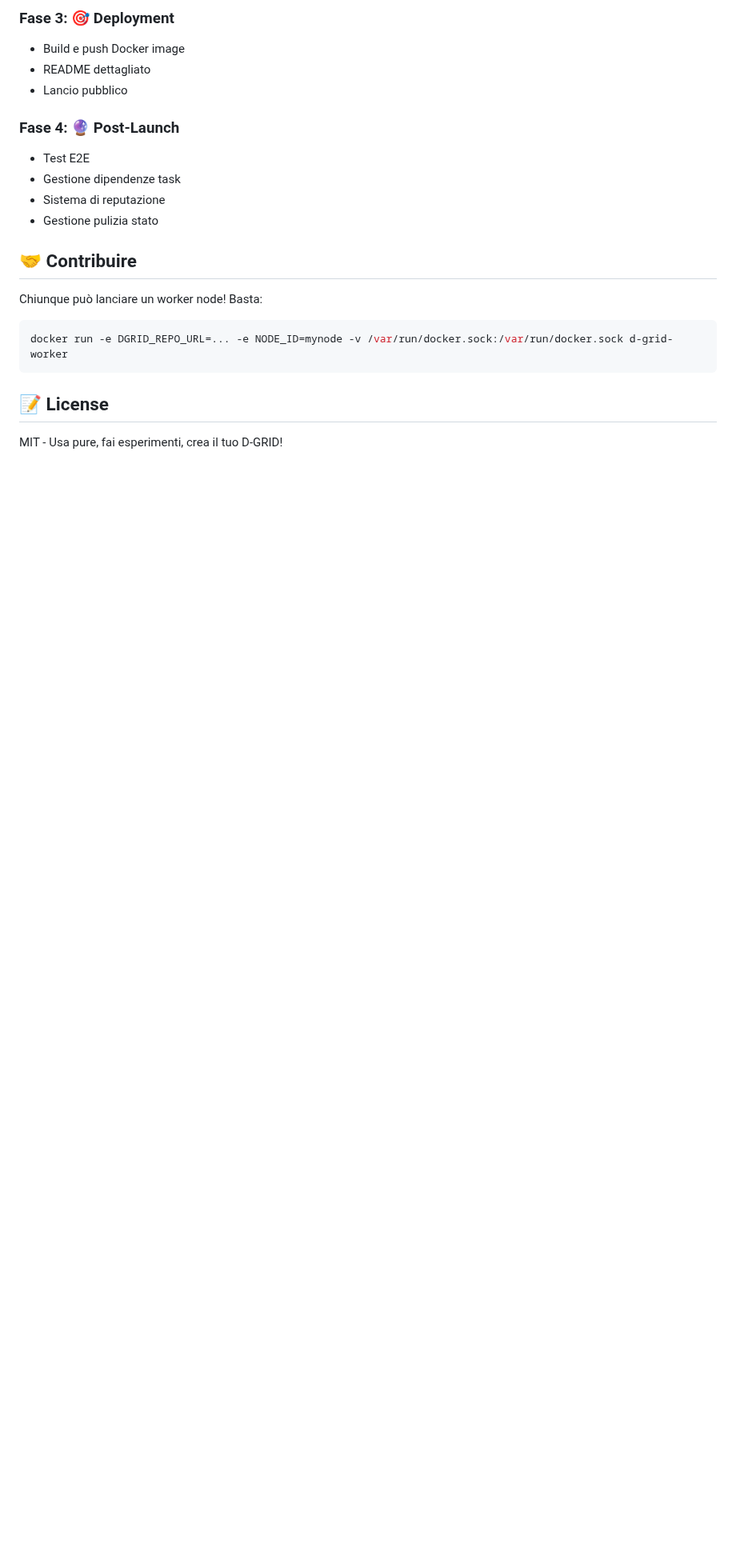
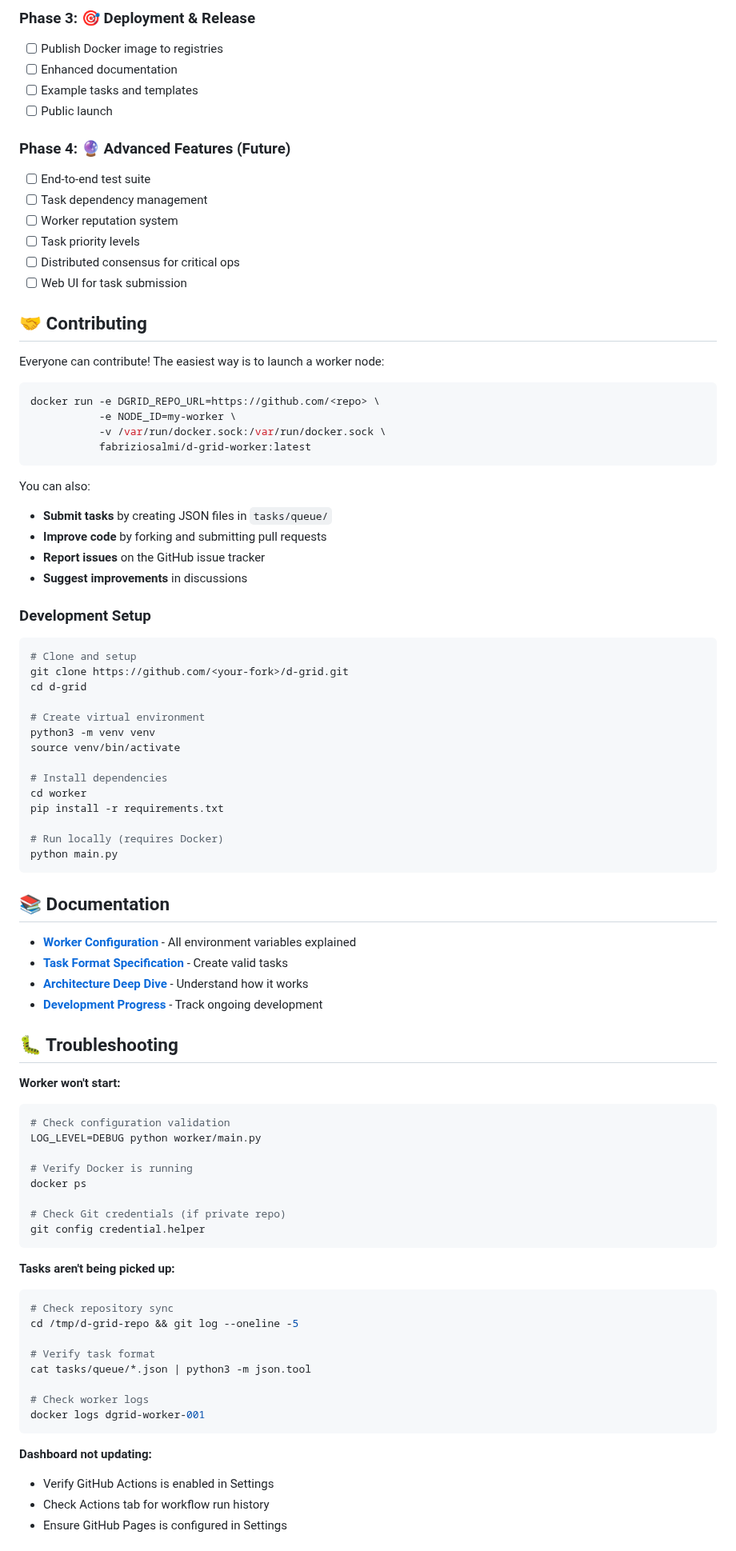
Before and after one commit to fabriziosalmi/dgrid, a Markdown page: README.md, the part around one of its changes. Shown at 80% size. GitHub-like rendering; blank space fills up the shorter version.

````diff
--- a/README.md
+++ b/README.md
@@ -279,23 +356,89 @@ Mostra in real-time:
 
-### Fase 3: 🎯 Deployment
-- Build e push Docker image
-- README dettagliato
-- Lancio pubblico
+### Phase 3: 🎯 Deployment & Release
+- [ ] Publish Docker image to registries
+- [ ] Enhanced documentation
+- [ ] Example tasks and templates
+- [ ] Public launch
 
-### Fase 4: 🔮 Post-Launch
-- Test E2E
-- Gestione dipendenze task
-- Sistema di reputazione
-- Gestione pulizia stato
+### Phase 4: 🔮 Advanced Features (Future)
+- [ ] End-to-end test suite
+- [ ] Task dependency management
+- [ ] Worker reputation system
+- [ ] Task priority levels
+- [ ] Distributed consensus for critical ops
+- [ ] Web UI for task submission
 
-## 🤝 Contribuire
+## 🤝 Contributing
 
-Chiunque può lanciare un worker node! Basta:
+Everyone can contribute! The easiest way is to launch a worker node:
 
 ```bash
-docker run -e DGRID_REPO_URL=... -e NODE_ID=mynode -v /var/run/docker.sock:/var/run/docker.sock d-grid-worker
+docker run -e DGRID_REPO_URL=https://github.com/<repo> \
+           -e NODE_ID=my-worker \
+           -v /var/run/docker.sock:/var/run/docker.sock \
+           fabriziosalmi/d-grid-worker:latest
 ```
 
-## 📝 License
+You can also:
+- **Submit tasks** by creating JSON files in `tasks/queue/`
+- **Improve code** by forking and submitting pull requests
+- **Report issues** on the GitHub issue tracker
+- **Suggest improvements** in discussions
 
-MIT - Usa pure, fai esperimenti, crea il tuo D-GRID!
+### Development Setup
+
+```bash
+# Clone and setup
+git clone https://github.com/<your-fork>/d-grid.git
+cd d-grid
+
+# Create virtual environment
+python3 -m venv venv
+source venv/bin/activate
+
+# Install dependencies
+cd worker
+pip install -r requirements.txt
+
+# Run locally (requires Docker)
+python main.py
+```
+
+## 📚 Documentation
+
+- **[Worker Configuration](worker/config.py)** - All environment variables explained
+- **[Task Format Specification](tasks/queue/demo-task-001.json)** - Create valid tasks
+- **[Architecture Deep Dive](README.md#-architecture)** - Understand how it works
+- **[Development Progress](progress.md)** - Track ongoing development
+
+## 🐛 Troubleshooting
+
+**Worker won't start:**
+```bash
+# Check configuration validation
+LOG_LEVEL=DEBUG python worker/main.py
+
+# Verify Docker is running
+docker ps
+
+# Check Git credentials (if private repo)
+git config credential.helper
+```
+
+**Tasks aren't being picked up:**
+```bash
+# Check repository sync
+cd /tmp/d-grid-repo && git log --oneline -5
+
+# Verify task format
+cat tasks/queue/*.json | python3 -m json.tool
+
+# Check worker logs
+docker logs dgrid-worker-001
+```
+
+**Dashboard not updating:**
+- Verify GitHub Actions is enabled in Settings
+- Check Actions tab for workflow run history
+- Ensure GitHub Pages is configured in Settings
+
````
Also changed, not shown: other parts of README.md (+248 -130 lines).
